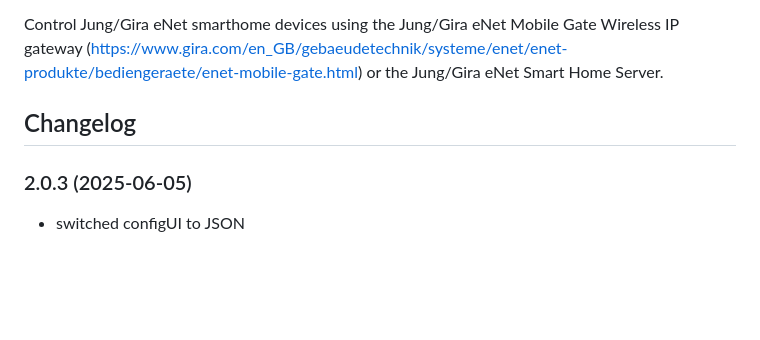
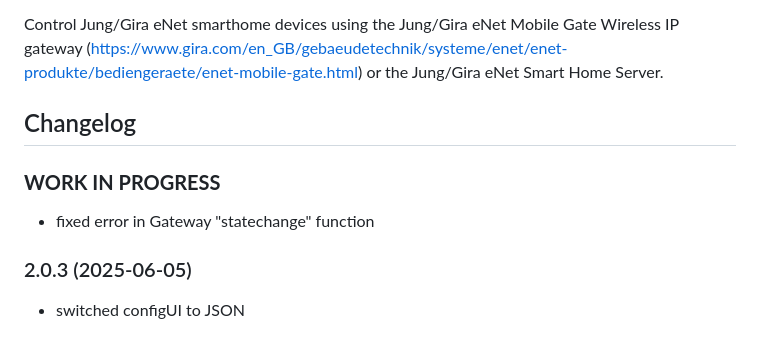
Before and after one commit to stoffel7/ioBroker.enet, a Markdown page: README.md, the part around the change. Drawn GitHub-style; blank space fills up the shorter version.

Commit message:
README updated for V2.0.4

```diff
--- a/README.md
+++ b/README.md
@@ -19,6 +19,9 @@ Control Jung/Gira eNet smarthome devices using the Jung/Gira eNet Mobile Gate Wi
   Placeholder for the next version (at the beginning of the line):
   ### **WORK IN PROGRESS**
 -->
+### **WORK IN PROGRESS**
+*  fixed error in Gateway "statechange" function
+
 ### 2.0.3 (2025-06-05)
 * switched configUI to JSON
 
```
